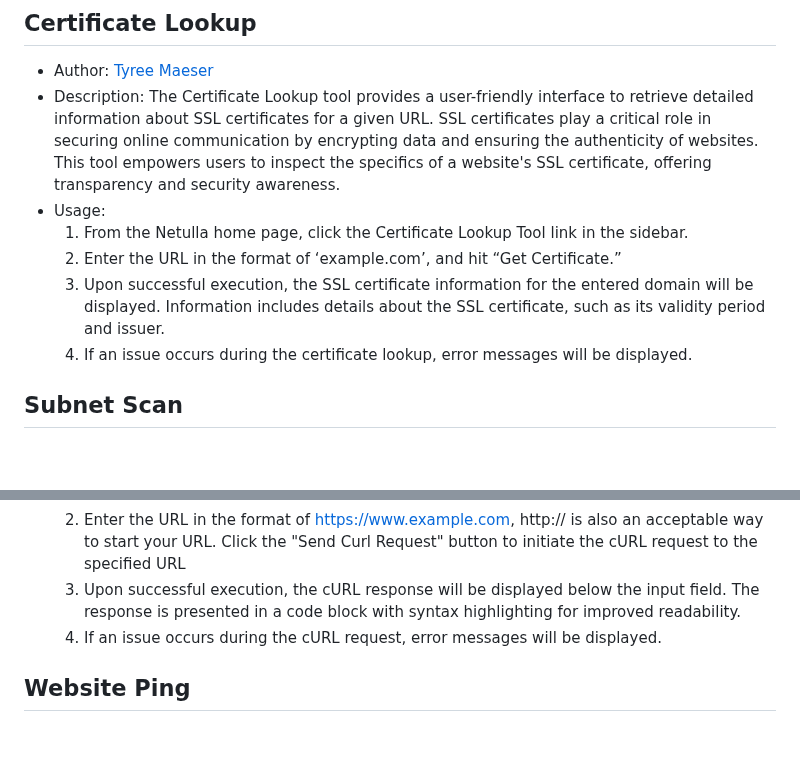
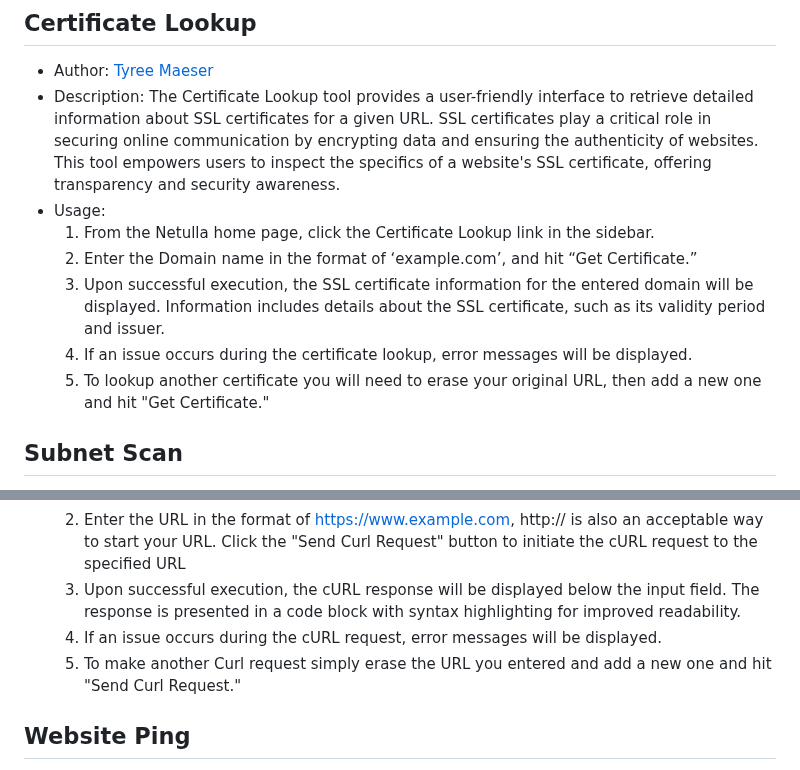
Before and after one commit to TheSirLancelot/Netulla, a Markdown page: README.md, 2 parts joined by grey strips. GitHub-like rendering; blank space fills up the shorter version.

Commit message:
User guide
Corrections to certificate lookup and cURL request guides

```diff
--- a/README.md
+++ b/README.md
@@ -54,10 +54,11 @@ This document is the User Guide for Netulla, A web-based suite of multi-function
 - Author: [Tyree Maeser](https://github.com/Tymaze3)
 - Description: The Certificate Lookup tool provides a user-friendly interface to retrieve detailed information about SSL certificates for a given URL. SSL certificates play a critical role in securing online communication by encrypting data and ensuring the authenticity of websites. This tool empowers users to inspect the specifics of a website's SSL certificate, offering transparency and security awareness.
 - Usage:
-  1. From the Netulla home page, click the Certificate Lookup Tool link in the sidebar.
-  2. Enter the URL in the format of  ‘example.com’, and hit “Get Certificate.”
+  1. From the Netulla home page, click the Certificate Lookup link in the sidebar.
+  2. Enter the Domain name in the format of  ‘example.com’, and hit “Get Certificate.”
   3. Upon successful execution, the SSL certificate information for the entered domain will be displayed. Information includes details about the SSL certificate, such as its validity period and issuer.
   4. If an issue occurs during the certificate lookup, error messages will be displayed.
+  5. To lookup another certificate you will need to erase your original URL, then add a new one and hit "Get Certificate."
 
 ## Subnet Scan
 
@@ -117,6 +118,7 @@ This document is the User Guide for Netulla, A web-based suite of multi-function
   2. Enter the URL in the format of https://www.example.com, http:// is also an acceptable way to start your URL. Click the "Send Curl Request" button to initiate the cURL request to the specified URL
   3. Upon successful execution, the cURL response will be displayed below the input field. The response is presented in a code block with syntax highlighting for improved readability.
   4. If an issue occurs during the cURL request, error messages will be displayed.
+  5. To make another Curl request simply erase the URL you entered and add a new one and hit "Send Curl Request."
 
 ## Website Ping
 
```
